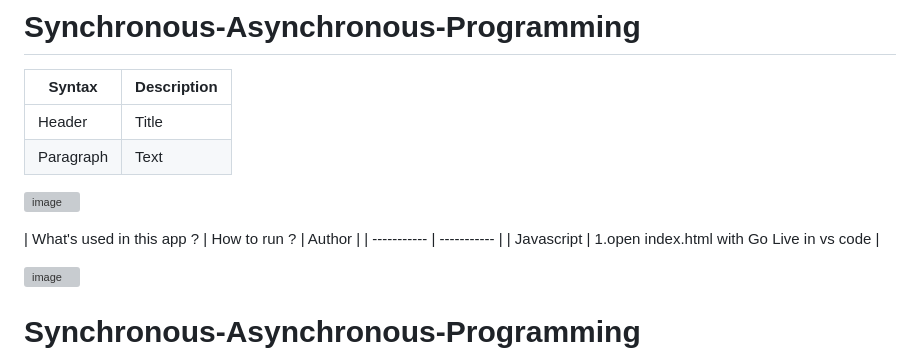
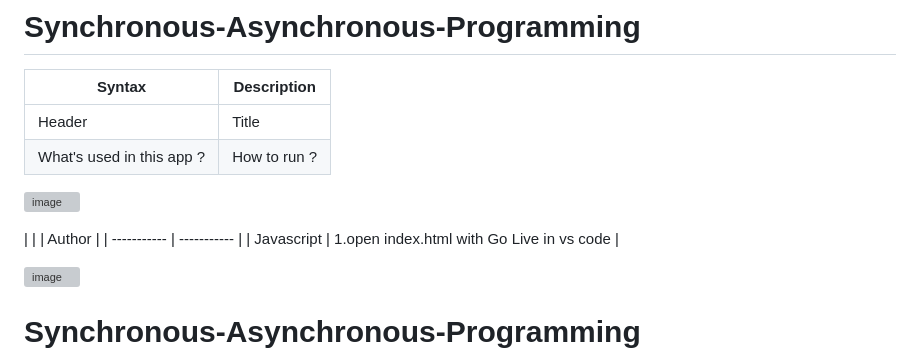
Before and after one commit to kaplanh/Senkron-Asenkron-Programlama, a Markdown page: README.md, the part around the change. Rendered like a GitHub page; grey boxes are pictures that could not be loaded.

```diff
--- a/README.md
+++ b/README.md
@@ -5,14 +5,14 @@
 | Syntax | Description |
 | ----------- | ----------- |
 | Header | Title |
-| Paragraph | Text |
+| What's used in this app ? | How to run ? |
 
 
 
 
 ![image](https://github.com/kaplanh/Synchronous-Asynchronous-Programming/assets/101884444/58dc98ba-c57b-4635-bff2-53137037d179)
 
-| What's used in this app ? | How to run ? | Author |
+|  |  | Author |
 | ----------- | ----------- |
 | Javascript  | 1.open index.html with Go Live in vs code |
 
```
